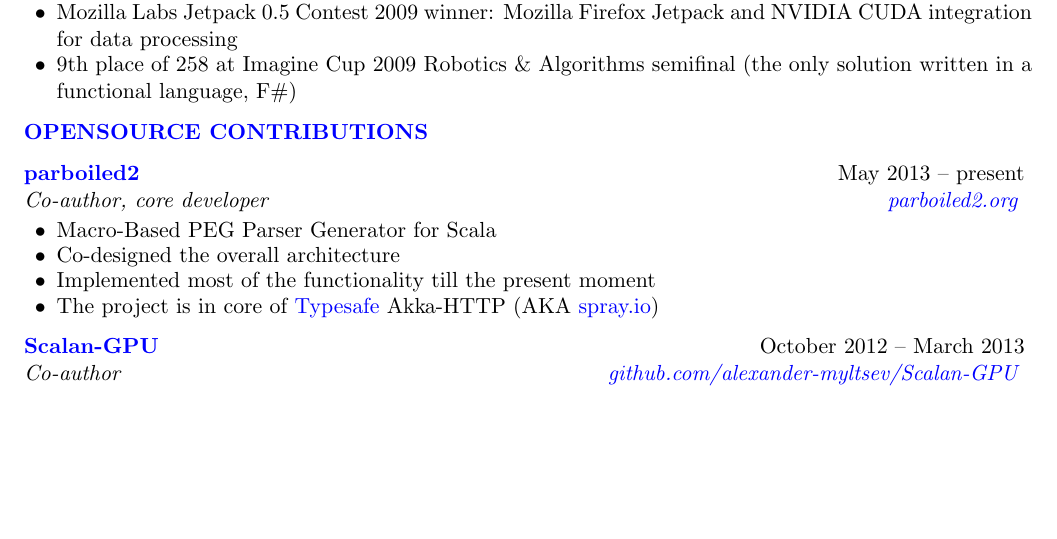
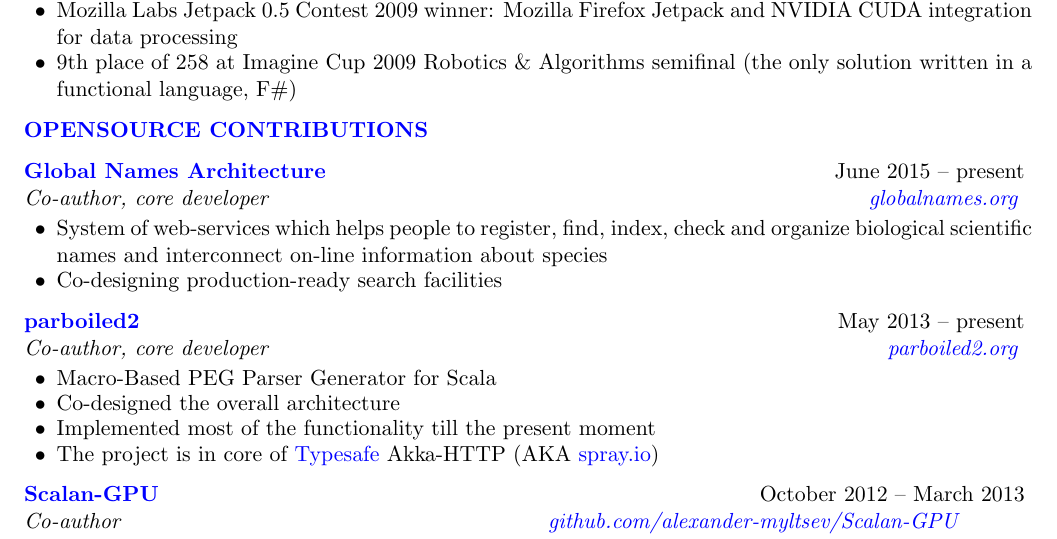
Before and after one commit to alexander-myltsev/alexander-myltsev-blog, a LaTeX CV (cv/cv.tex): part of page 3 of 3 before the commit and part of page 3 of 4 after it, cut so that both start at the same text, the shorter picture padded with empty space. Compiled offline with pdfLaTeX.

Commit message:
CV: add Global names to opensource

```diff
--- a/cv/cv.tex
+++ b/cv/cv.tex
@@ -280,6 +280,13 @@
 \begin{rSection}{\href{https://github.com/alexander-myltsev?tab=repositories}{OpenSource Contributions}}
 
 \begin{samepage}
+\begin{rSubsection}{\href{https://github.com/GlobalNamesArchitecture/}{Global
+Names Architecture}}{June 2015 -- present}{Co-author, core
+developer}{\href{http://globalnames.org/}{globalnames.org}}
+\item System of web-services which helps people to register, find, index, check and organize biological scientific names and interconnect on-line information about species
+\item Co-designing production-ready search facilities
+\end{rSubsection}
+\end{samepage}
 \begin{rSubsection}{\href{http://parboiled2.org}{parboiled2}}{May 2013 -- present}{Co-author, core developer}{\href{http://parboiled2.org}{parboiled2.org}}
 \item Macro-Based PEG Parser Generator for Scala
 \item Co-designed the overall architecture
```
